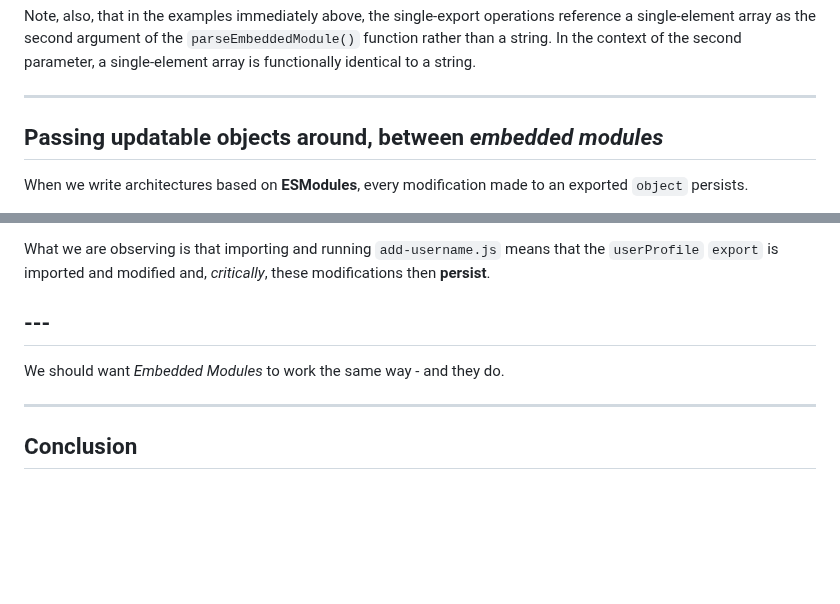
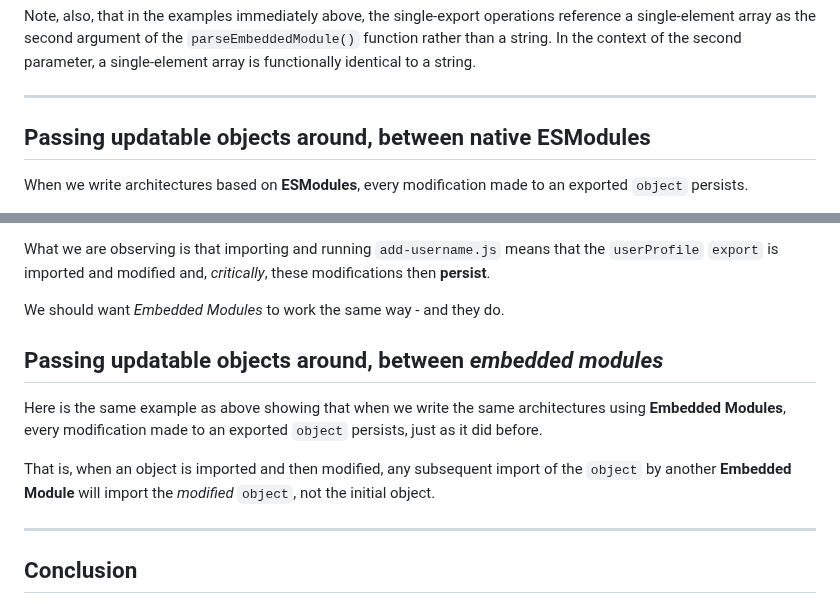
Before and after one commit to RouninMedia/Embedding-ESModules-within-your-HTML-Document, a Markdown page: README.md, 2 parts joined by grey strips. Rendered like a GitHub page; blank space fills up the shorter version.

```diff
--- a/README.md
+++ b/README.md
@@ -276,7 +276,7 @@ Note, also, that in the examples immediately above, the single-export operations
 
 ______
 
-## Passing updatable objects around, between _embedded modules_
+## Passing updatable objects around, between native ESModules
 
 When we write architectures based on **ESModules**, every modification made to an exported `object` persists.
 
@@ -334,9 +334,13 @@ The second time `initialise.js` is imported (_after_ `add-username.js` is import
 
 What we are observing is that importing and running `add-username.js` means that the `userProfile` `export` is imported and modified and, _critically_, these modifications then **persist**.
 
-## ---
+We should want _Embedded Modules_ to work the same way - and they do.
 
-We should want _Embedded Modules_ to work the same way - and they do.
+## Passing updatable objects around, between _embedded modules_
+
+Here is the same example as above showing that when we write the same architectures using **Embedded Modules**, every modification made to an exported `object` persists, just as it did before.
+
+That is, when an object is imported and then modified, any subsequent import of the `object` by another **Embedded Module** will import the _modified_ `object`, not the initial object.
 
 ______
 
```
